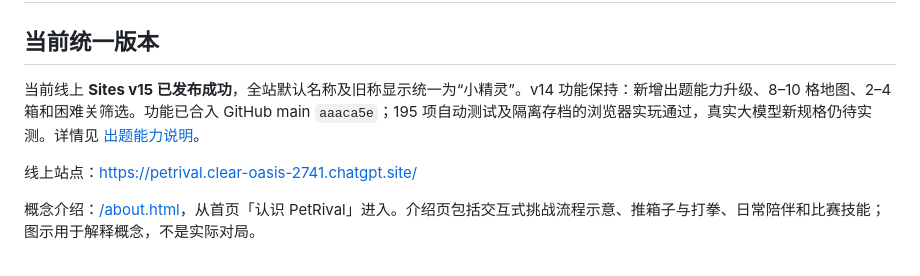
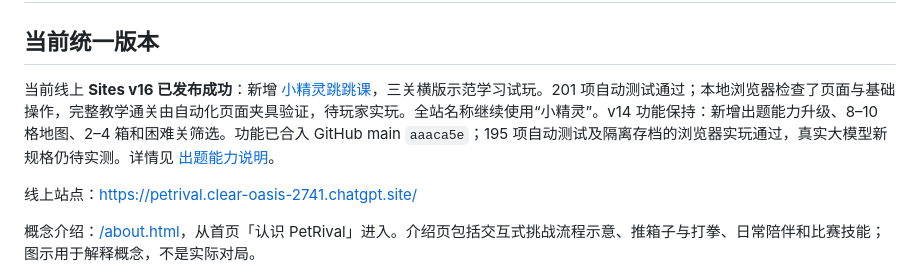
Before and after one commit to qimidandapigu/PetRival, a Markdown page: README.md, the part around the change. GitHub-like rendering.

Commit message:
Record verified jump class v16 publication

```diff
--- a/README.md
+++ b/README.md
@@ -2,7 +2,7 @@
 
 ## 当前统一版本
 
-当前线上 **Sites v15 已发布成功**，全站默认名称及旧称显示统一为“小精灵”。v14 功能保持：新增出题能力升级、8–10 格地图、2–4 箱和困难关筛选。功能已合入 GitHub main `aaaca5e`；195 项自动测试及隔离存档的浏览器实玩通过，真实大模型新规格仍待实测。详情见 [出题能力说明](docs/PUZZLE-MASTERY-2026-09-14.md)。
+当前线上 **Sites v16 已发布成功**：新增 [小精灵跳跳课](https://petrival.clear-oasis-2741.chatgpt.site/jump.html)，三关横版示范学习试玩。201 项自动测试通过；本地浏览器检查了页面与基础操作，完整教学通关由自动化页面夹具验证，待玩家实玩。全站名称继续使用“小精灵”。v14 功能保持：新增出题能力升级、8–10 格地图、2–4 箱和困难关筛选。功能已合入 GitHub main `aaaca5e`；195 项自动测试及隔离存档的浏览器实玩通过，真实大模型新规格仍待实测。详情见 [出题能力说明](docs/PUZZLE-MASTERY-2026-09-14.md)。
 
 线上站点：https://petrival.clear-oasis-2741.chatgpt.site/
 
```
Also changed, not shown: docs/JUMP-CLASS-2026-09-14.md (+2 -0 lines), docs/SITES.md (+4 -0 lines).
